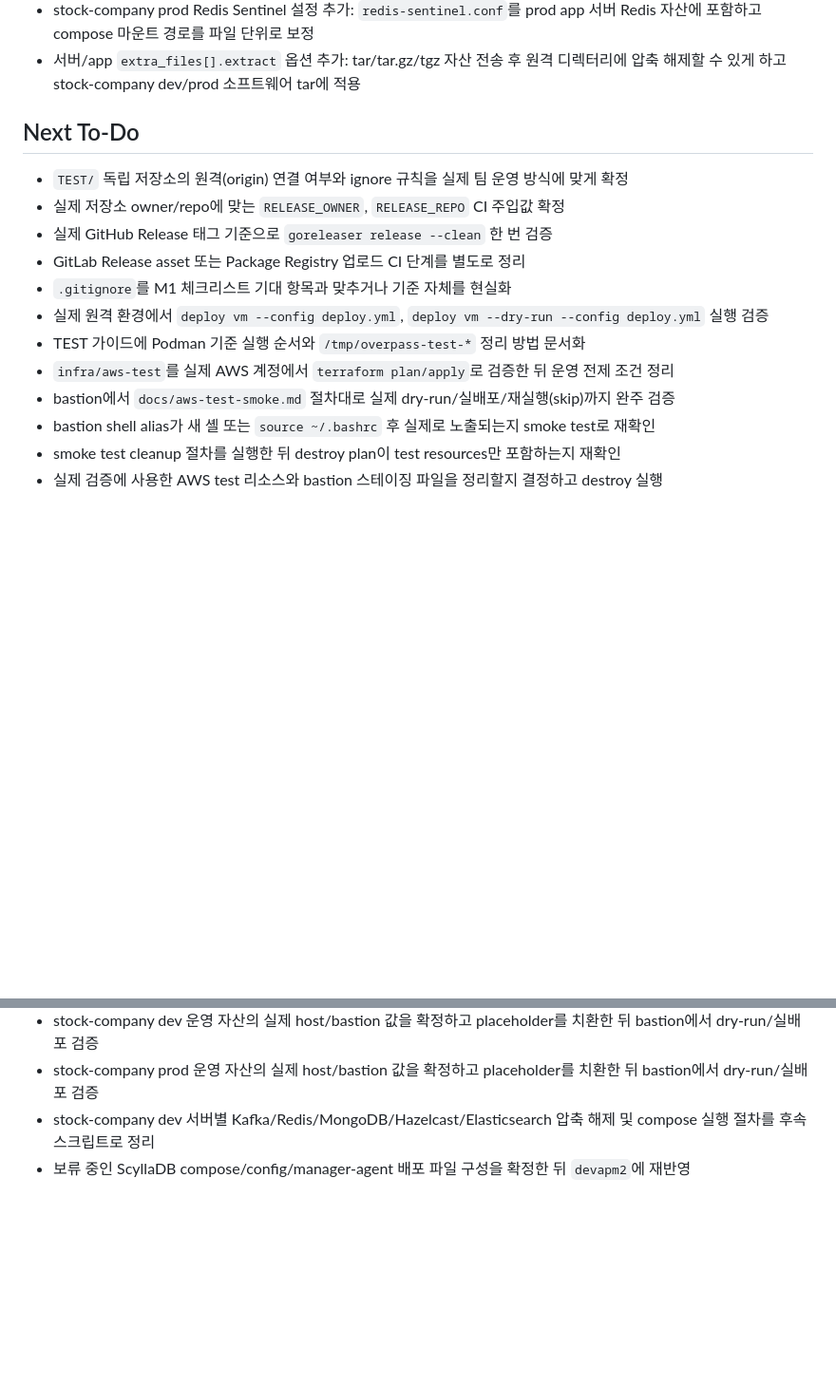
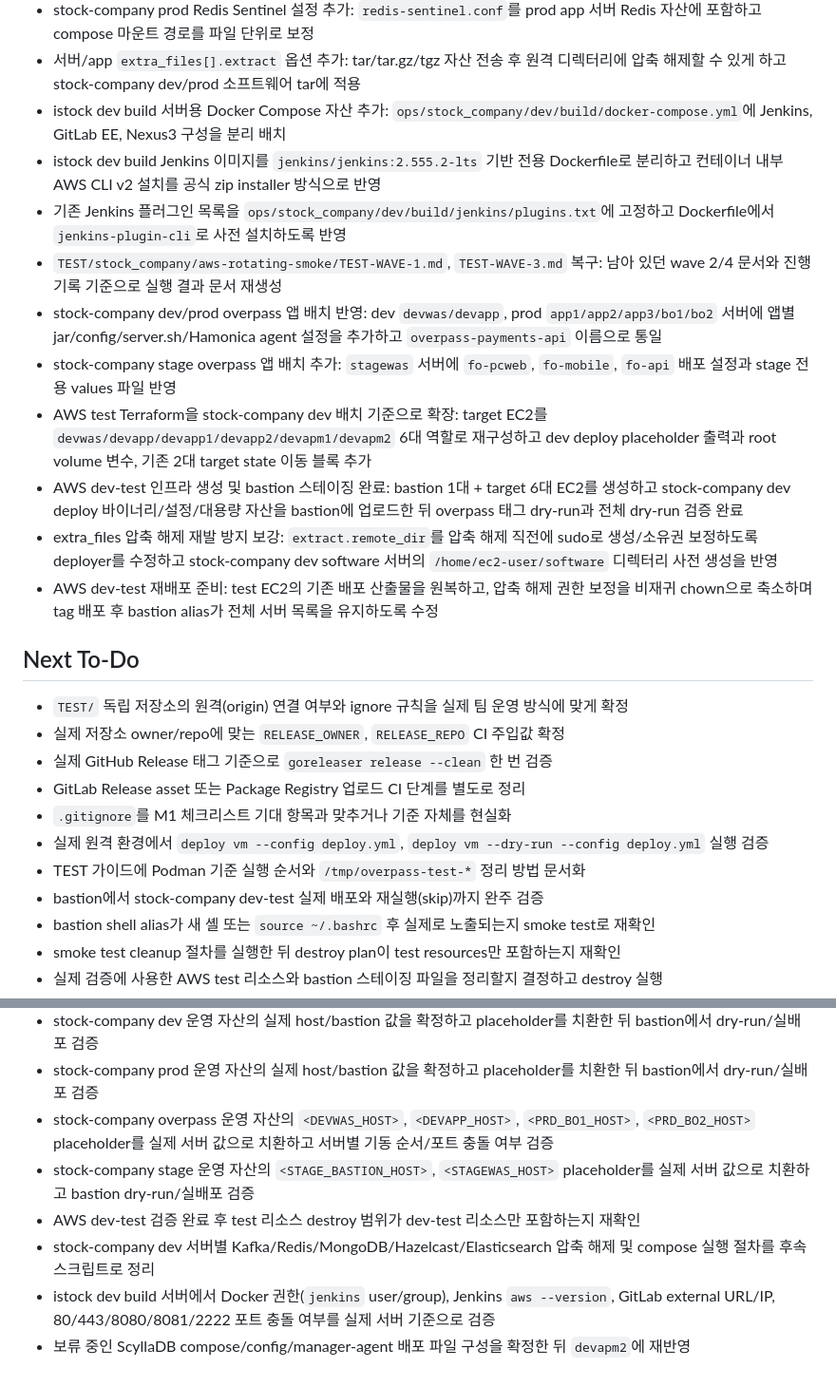
Before and after one commit to RedForest0607/overpass_deployer, a Markdown page: PROGRESS.md, 2 parts joined by grey strips. Shown at 95% size. Rendered like a GitHub page; blank space fills up the shorter version.

Commit message:
docs: update stock company deployment progress

```diff
--- a/PROGRESS.md
+++ b/PROGRESS.md
@@ -86,6 +86,16 @@
 - stock-company prod 배포 자산 추가: `cache1/cache2/app1/app2/app3/search1/search2` 서버 배치를 `ops/stock_company/prod/deploy.yml`로 이전하고 dev deploy는 `devapp1/devapp2/devapm1/devapm2`만 유지
 - stock-company prod Redis Sentinel 설정 추가: `redis-sentinel.conf`를 prod app 서버 Redis 자산에 포함하고 compose 마운트 경로를 파일 단위로 보정
 - 서버/app `extra_files[].extract` 옵션 추가: tar/tar.gz/tgz 자산 전송 후 원격 디렉터리에 압축 해제할 수 있게 하고 stock-company dev/prod 소프트웨어 tar에 적용
+- istock dev build 서버용 Docker Compose 자산 추가: `ops/stock_company/dev/build/docker-compose.yml`에 Jenkins, GitLab EE, Nexus3 구성을 분리 배치
+- istock dev build Jenkins 이미지를 `jenkins/jenkins:2.555.2-lts` 기반 전용 Dockerfile로 분리하고 컨테이너 내부 AWS CLI v2 설치를 공식 zip installer 방식으로 반영
+- 기존 Jenkins 플러그인 목록을 `ops/stock_company/dev/build/jenkins/plugins.txt`에 고정하고 Dockerfile에서 `jenkins-plugin-cli`로 사전 설치하도록 반영
+- `TEST/stock_company/aws-rotating-smoke/TEST-WAVE-1.md`, `TEST-WAVE-3.md` 복구: 남아 있던 wave 2/4 문서와 진행 기록 기준으로 실행 결과 문서 재생성
+- stock-company dev/prod overpass 앱 배치 반영: dev `devwas/devapp`, prod `app1/app2/app3/bo1/bo2` 서버에 앱별 jar/config/server.sh/Hamonica agent 설정을 추가하고 `overpass-payments-api` 이름으로 통일
+- stock-company stage overpass 앱 배치 추가: `stagewas` 서버에 `fo-pcweb`, `fo-mobile`, `fo-api` 배포 설정과 stage 전용 values 파일 반영
+- AWS test Terraform을 stock-company dev 배치 기준으로 확장: target EC2를 `devwas/devapp/devapp1/devapp2/devapm1/devapm2` 6대 역할로 재구성하고 dev deploy placeholder 출력과 root volume 변수, 기존 2대 target state 이동 블록 추가
+- AWS dev-test 인프라 생성 및 bastion 스테이징 완료: bastion 1대 + target 6대 EC2를 생성하고 stock-company dev deploy 바이너리/설정/대용량 자산을 bastion에 업로드한 뒤 overpass 태그 dry-run과 전체 dry-run 검증 완료
+- extra_files 압축 해제 재발 방지 보강: `extract.remote_dir`를 압축 해제 직전에 sudo로 생성/소유권 보정하도록 deployer를 수정하고 stock-company dev software 서버의 `/home/ec2-user/software` 디렉터리 사전 생성을 반영
+- AWS dev-test 재배포 준비: test EC2의 기존 배포 산출물을 원복하고, 압축 해제 권한 보정을 비재귀 chown으로 축소하며 tag 배포 후 bastion alias가 전체 서버 목록을 유지하도록 수정
 
 ## Next To-Do
 - `TEST/` 독립 저장소의 원격(origin) 연결 여부와 ignore 규칙을 실제 팀 운영 방식에 맞게 확정
@@ -95,8 +105,7 @@
 - `.gitignore`를 M1 체크리스트 기대 항목과 맞추거나 기준 자체를 현실화
 - 실제 원격 환경에서 `deploy vm --config deploy.yml`, `deploy vm --dry-run --config deploy.yml` 실행 검증
 - TEST 가이드에 Podman 기준 실행 순서와 `/tmp/overpass-test-*` 정리 방법 문서화
-- `infra/aws-test`를 실제 AWS 계정에서 `terraform plan/apply`로 검증한 뒤 운영 전제 조건 정리
-- bastion에서 `docs/aws-test-smoke.md` 절차대로 실제 dry-run/실배포/재실행(skip)까지 완주 검증
+- bastion에서 stock-company dev-test 실제 배포와 재실행(skip)까지 완주 검증
 - bastion shell alias가 새 셸 또는 `source ~/.bashrc` 후 실제로 노출되는지 smoke test로 재확인
 - smoke test cleanup 절차를 실행한 뒤 destroy plan이 test resources만 포함하는지 재확인
 - 실제 검증에 사용한 AWS test 리소스와 bastion 스테이징 파일을 정리할지 결정하고 destroy 실행
@@ -121,5 +130,9 @@
 - `ops/` 하위에 실제 운영 샘플 `deploy.yml`, values, config, script 템플릿을 어떤 서비스부터 채울지 우선순위 확정
 - stock-company dev 운영 자산의 실제 host/bastion 값을 확정하고 placeholder를 치환한 뒤 bastion에서 dry-run/실배포 검증
 - stock-company prod 운영 자산의 실제 host/bastion 값을 확정하고 placeholder를 치환한 뒤 bastion에서 dry-run/실배포 검증
+- stock-company overpass 운영 자산의 `<DEVWAS_HOST>`, `<DEVAPP_HOST>`, `<PRD_BO1_HOST>`, `<PRD_BO2_HOST>` placeholder를 실제 서버 값으로 치환하고 서버별 기동 순서/포트 충돌 여부 검증
+- stock-company stage 운영 자산의 `<STAGE_BASTION_HOST>`, `<STAGEWAS_HOST>` placeholder를 실제 서버 값으로 치환하고 bastion dry-run/실배포 검증
+- AWS dev-test 검증 완료 후 test 리소스 destroy 범위가 dev-test 리소스만 포함하는지 재확인
 - stock-company dev 서버별 Kafka/Redis/MongoDB/Hazelcast/Elasticsearch 압축 해제 및 compose 실행 절차를 후속 스크립트로 정리
+- istock dev build 서버에서 Docker 권한(`jenkins` user/group), Jenkins `aws --version`, GitLab external URL/IP, 80/443/8080/8081/2222 포트 충돌 여부를 실제 서버 기준으로 검증
 - 보류 중인 ScyllaDB compose/config/manager-agent 배포 파일 구성을 확정한 뒤 `devapm2`에 재반영
```
